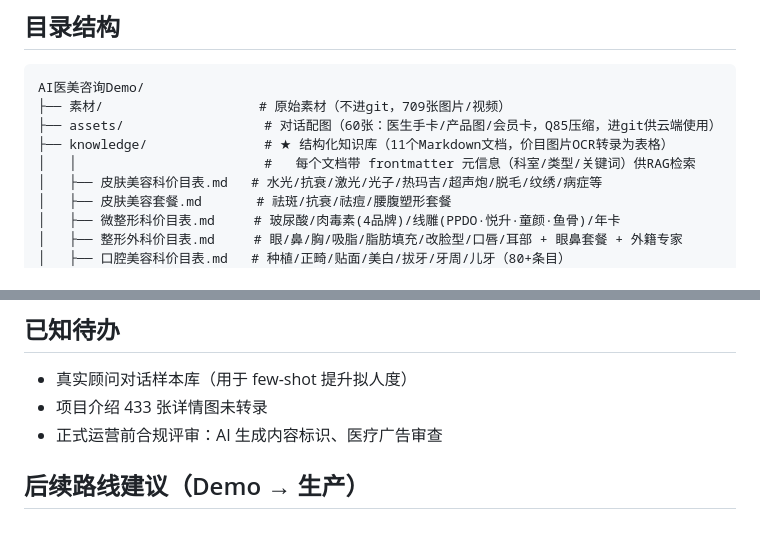
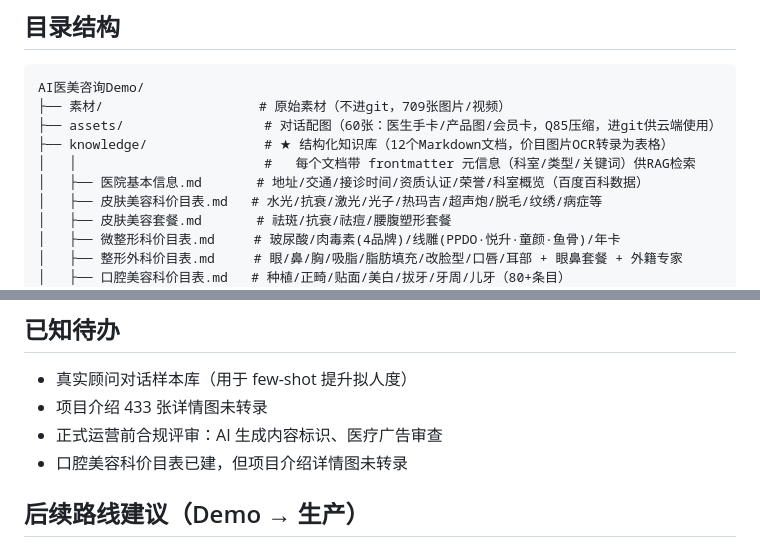
Before and after one commit to KEVqwe/huamei-ai-consult, a Markdown page: README.md, 2 parts joined by grey strips. Rendered like a GitHub page.

Commit message:
[v1.17] docs: README更新知识库12文档+医院档案

```diff
--- a/README.md
+++ b/README.md
@@ -8,8 +8,9 @@
 AI医美咨询Demo/
 ├── 素材/                    # 原始素材（不进git，709张图片/视频）
 ├── assets/                  # 对话配图（60张：医生手卡/产品图/会员卡，Q85压缩，进git供云端使用）
-├── knowledge/               # ★ 结构化知识库（11个Markdown文档，价目图片OCR转录为表格）
+├── knowledge/               # ★ 结构化知识库（12个Markdown文档，价目图片OCR转录为表格）
 │   │                        #   每个文档带 frontmatter 元信息（科室/类型/关键词）供RAG检索
+│   ├── 医院基本信息.md       # 地址/交通/接诊时间/资质认证/荣誉/科室概览（百度百科数据）
 │   ├── 皮肤美容科价目表.md   # 水光/抗衰/激光/光子/热玛吉/超声炮/脱毛/纹绣/病症等
 │   ├── 皮肤美容套餐.md       # 祛斑/抗衰/祛痘/腰腹塑形套餐
 │   ├── 微整形科价目表.md     # 玻尿酸/肉毒素(4品牌)/线雕(PPDO·悦升·童颜·鱼骨)/年卡
@@ -83,6 +84,7 @@ temperature 1.25（DeepSeek 官方闲聊推荐区间 1.2~1.3）、frequency_pena
 - 真实顾问对话样本库（用于 few-shot 提升拟人度）
 - 项目介绍 433 张详情图未转录
 - 正式运营前合规评审：AI 生成内容标识、医疗广告审查
+- 口腔美容科价目表已建，但项目介绍详情图未转录
 
 ## 后续路线建议（Demo → 生产）
 
```
